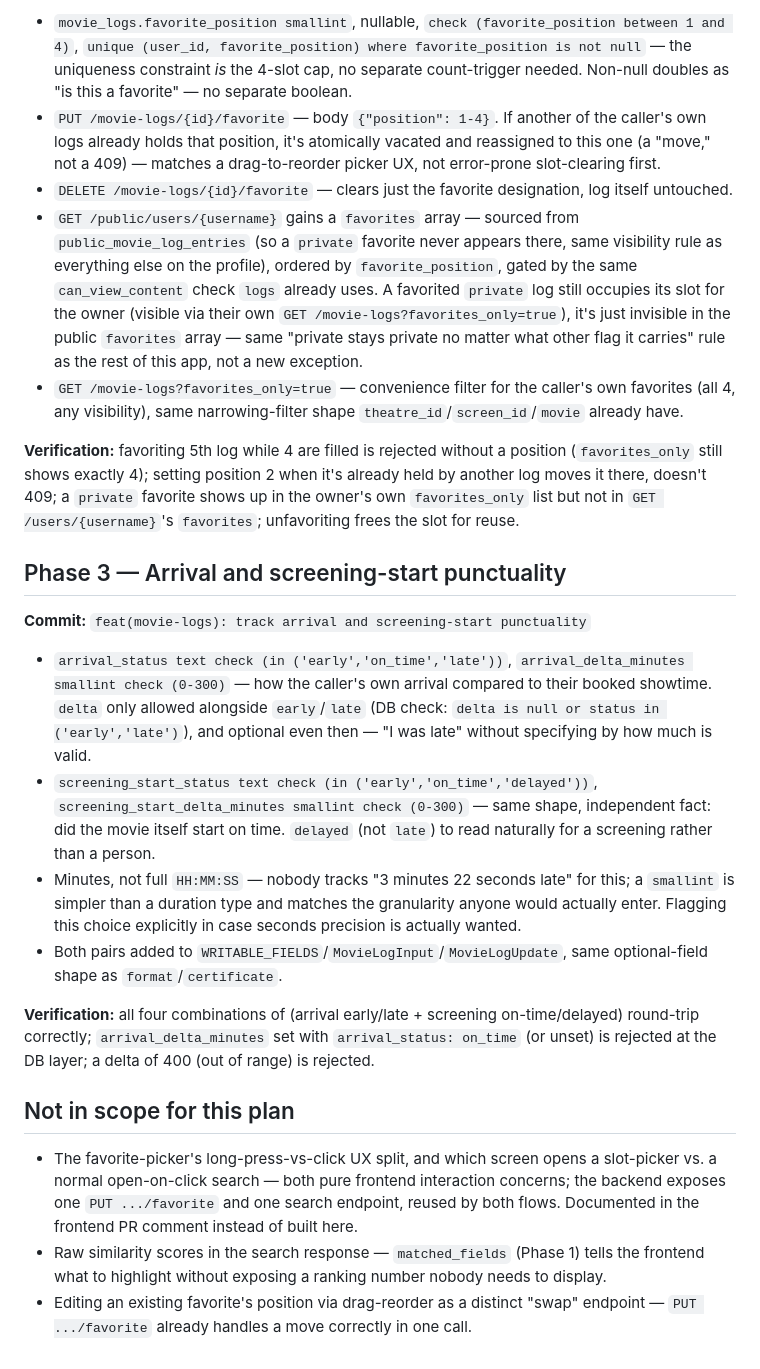
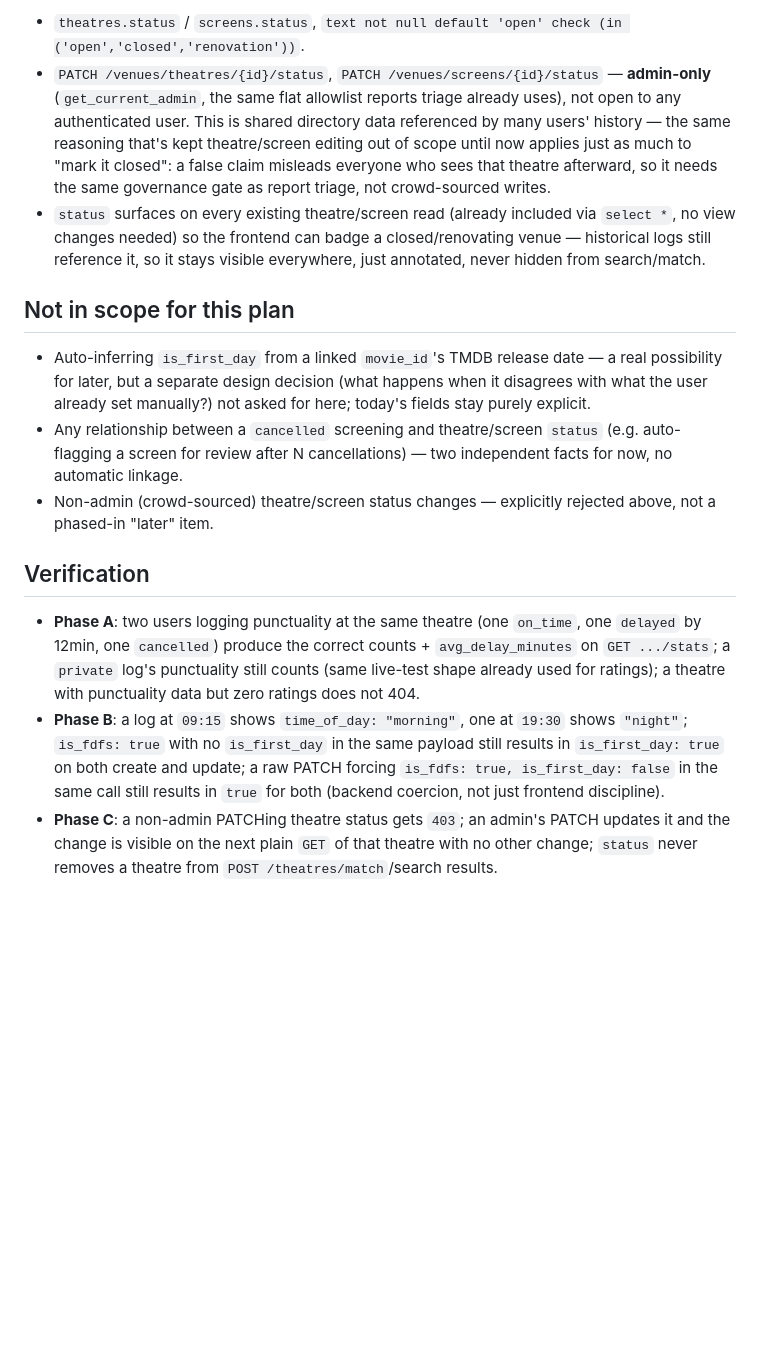
Before and after one commit to TechShivvy/movie-log, a Markdown page: plan.md, the part around one of its changes. Rendered like a GitHub page; blank space fills up the shorter version.

```diff
--- a/plan.md
+++ b/plan.md
@@ -32,25 +30,16 @@ Three independent features, all scoped to `movie_logs`:
 
-- `movie_logs.favorite_position smallint`, nullable, `check (favorite_position between 1 and 4)`, `unique (user_id, favorite_position) where favorite_position is not null` — the uniqueness constraint *is* the 4-slot cap, no separate count-trigger needed. Non-null doubles as "is this a favorite" — no separate boolean.
-- `PUT /movie-logs/{id}/favorite` — body `{"position": 1-4}`. If another of the caller's own logs already holds that position, it's atomically vacated and reassigned to this one (a "move," not a 409) — matches a drag-to-reorder picker UX, not error-prone slot-clearing first.
-- `DELETE /movie-logs/{id}/favorite` — clears just the favorite designation, log itself untouched.
-- `GET /public/users/{username}` gains a `favorites` array — sourced from `public_movie_log_entries` (so a `private` favorite never appears there, same visibility rule as everything else on the profile), ordered by `favorite_position`, gated by the same `can_view_content` check `logs` already uses. A favorited `private` log still occupies its slot for the owner (visible via their own `GET /movie-logs?favorites_only=true`), it's just invisible in the public `favorites` array — same "private stays private no matter what other flag it carries" rule as the rest of this app, not a new exception.
-- `GET /movie-logs?favorites_only=true` — convenience filter for the caller's own favorites (all 4, any visibility), same narrowing-filter shape `theatre_id`/`screen_id`/`movie` already have.
-
-**Verification:** favoriting 5th log while 4 are filled is rejected without a position (`favorites_only` still shows exactly 4); setting position 2 when it's already held by another log moves it there, doesn't 409; a `private` favorite shows up in the owner's own `favorites_only` list but not in `GET /users/{username}`'s `favorites`; unfavoriting frees the slot for reuse.
-
-## Phase 3 — Arrival and screening-start punctuality
-
-**Commit:** `feat(movie-logs): track arrival and screening-start punctuality`
-
-- `arrival_status text check (in ('early','on_time','late'))`, `arrival_delta_minutes smallint check (0-300)` — how the caller's own arrival compared to their booked showtime. `delta` only allowed alongside `early`/`late` (DB check: `delta is null or status in ('early','late')`), and optional even then — "I was late" without specifying by how much is valid.
-- `screening_start_status text check (in ('early','on_time','delayed'))`, `screening_start_delta_minutes smallint check (0-300)` — same shape, independent fact: did the movie itself start on time. `delayed` (not `late`) to read naturally for a screening rather than a person.
-- Minutes, not full `HH:MM:SS` — nobody tracks "3 minutes 22 seconds late" for this; a `smallint` is simpler than a duration type and matches the granularity anyone would actually enter. Flagging this choice explicitly in case seconds precision is actually wanted.
-- Both pairs added to `WRITABLE_FIELDS`/`MovieLogInput`/`MovieLogUpdate`, same optional-field shape as `format`/`certificate`.
-
-**Verification:** all four combinations of (arrival early/late + screening on-time/delayed) round-trip correctly; `arrival_delta_minutes` set with `arrival_status: on_time` (or unset) is rejected at the DB layer; a delta of 400 (out of range) is rejected.
+- `theatres.status` / `screens.status`, `text not null default 'open' check (in ('open','closed','renovation'))`.
+- `PATCH /venues/theatres/{id}/status`, `PATCH /venues/screens/{id}/status` — **admin-only** (`get_current_admin`, the same flat allowlist reports triage already uses), not open to any authenticated user. This is shared directory data referenced by many users' history — the same reasoning that's kept theatre/screen editing out of scope until now applies just as much to "mark it closed": a false claim misleads everyone who sees that theatre afterward, so it needs the same governance gate as report triage, not crowd-sourced writes.
+- `status` surfaces on every existing theatre/screen read (already included via `select *`, no view changes needed) so the frontend can badge a closed/renovating venue — historical logs still reference it, so it stays visible everywhere, just annotated, never hidden from search/match.
 
 ## Not in scope for this plan
 
-- The favorite-picker's long-press-vs-click UX split, and which screen opens a slot-picker vs. a normal open-on-click search — both pure frontend interaction concerns; the backend exposes one `PUT .../favorite` and one search endpoint, reused by both flows. Documented in the frontend PR comment instead of built here.
-- Raw similarity scores in the search response — `matched_fields` (Phase 1) tells the frontend what to highlight without exposing a ranking number nobody needs to display.
-- Editing an existing favorite's position via drag-reorder as a distinct "swap" endpoint — `PUT .../favorite` already handles a move correctly in one call.
+- Auto-inferring `is_first_day` from a linked `movie_id`'s TMDB release date — a real possibility for later, but a separate design decision (what happens when it disagrees with what the user already set manually?) not asked for here; today's fields stay purely explicit.
+- Any relationship between a `cancelled` screening and theatre/screen `status` (e.g. auto-flagging a screen for review after N cancellations) — two independent facts for now, no automatic linkage.
+- Non-admin (crowd-sourced) theatre/screen status changes — explicitly rejected above, not a phased-in "later" item.
+
+## Verification
+
+- **Phase A**: two users logging punctuality at the same theatre (one `on_time`, one `delayed` by 12min, one `cancelled`) produce the correct counts + `avg_delay_minutes` on `GET .../stats`; a `private` log's punctuality still counts (same live-test shape already used for ratings); a theatre with punctuality data but zero ratings does not 404.
+- **Phase B**: a log at `09:15` shows `time_of_day: "morning"`, one at `19:30` shows `"night"`; `is_fdfs: true` with no `is_first_day` in the same payload still results in `is_first_day: true` on both create and update; a raw PATCH forcing `is_fdfs: true, is_first_day: false` in the same call still results in `true` for both (backend coercion, not just frontend discipline).
+- **Phase C**: a non-admin PATCHing theatre status gets `403`; an admin's PATCH updates it and the change is visible on the next plain `GET` of that theatre with no other change; `status` never removes a theatre from `POST /theatres/match`/search results.
```
Also changed, not shown: other parts of plan.md (+17 -19 lines).
